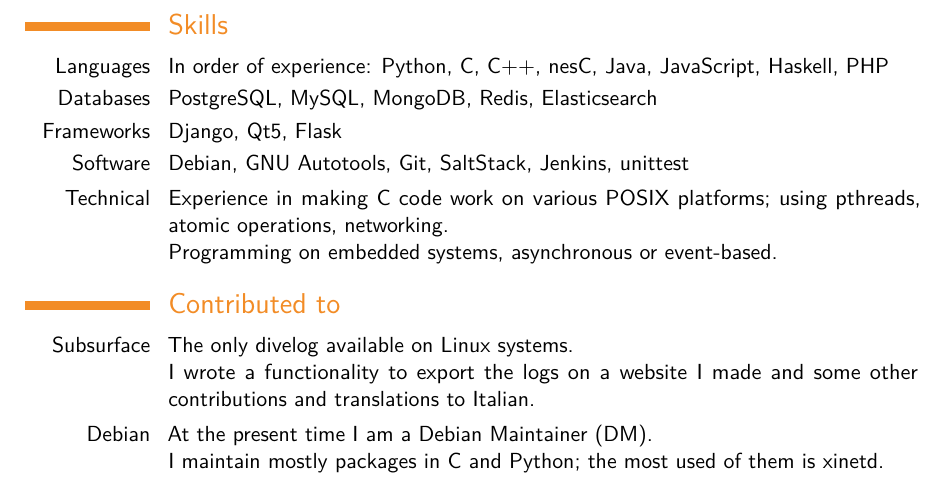
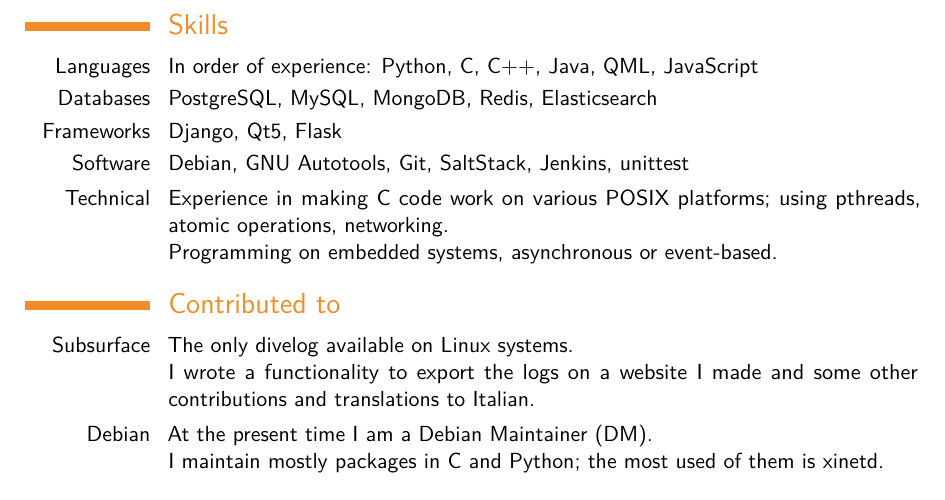
Before and after one commit to ltworf/ltworf.github.io, a LaTeX CV (cv/cv.tex): part of page 3 of 3, cut so that both start at the same text. Compiled offline with pdfLaTeX.

Commit message:
I haven't used those in ages, but I used QML

```diff
--- a/cv/cv.tex
+++ b/cv/cv.tex
@@ -182,7 +182,7 @@
 \section{Skills}
 
 \cvitem{Languages}{ In order of experience:
-    Python, C, C++, nesC, Java, JavaScript, Haskell, PHP
+    Python, C, C++, Java, QML, JavaScript
     }
 \cvitem{Databases}{PostgreSQL, MySQL, MongoDB, Redis, Elasticsearch
     }
```
